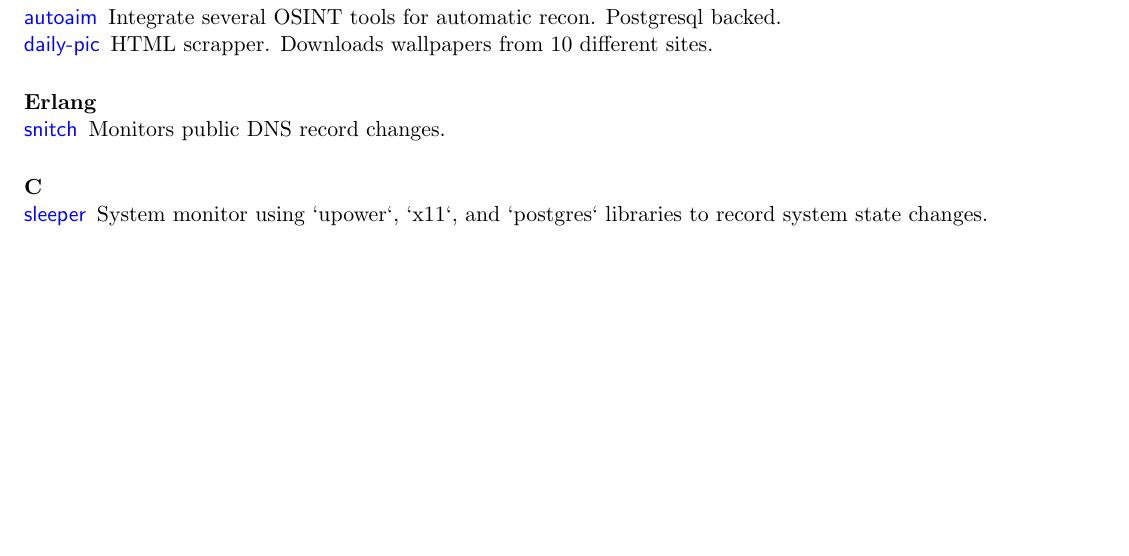
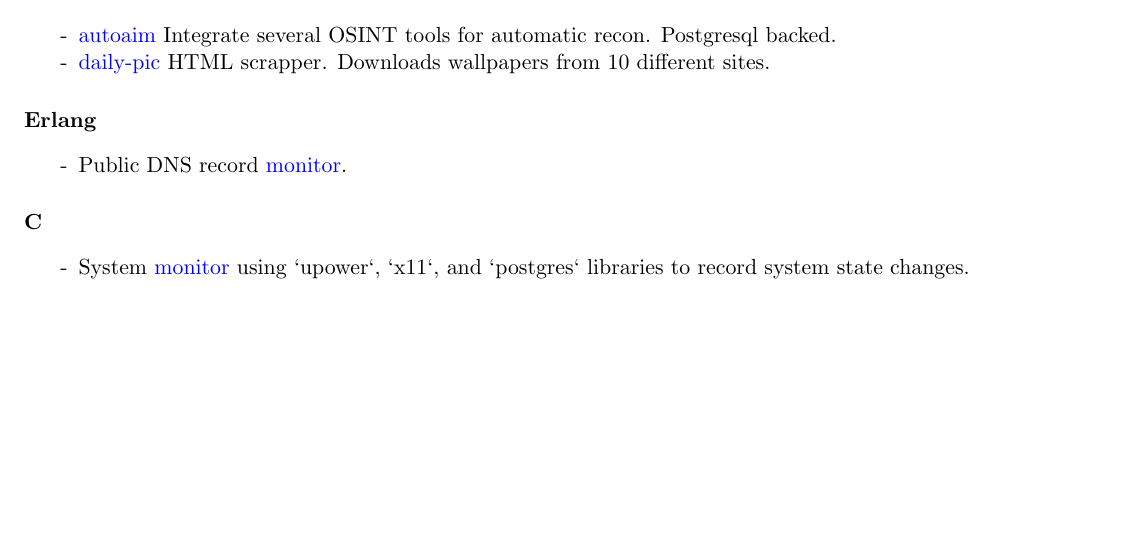
Before and after one commit to azimut/CV, a LaTeX CV (CV.tex): part of page 2 of 2, cut so that both start at the same text. Compiled offline with pdfLaTeX.

Commit message:
itemize other langs

```diff
--- a/CV.tex
+++ b/CV.tex
@@ -187,17 +187,25 @@ This CV, written in LaTeX, build and published through Github Actions
 \end{itemize}
 
 \subsection{Bash}
-\subsubsection{\git{autoaim}{autoaim}}
-Integrate several OSINT tools for automatic recon. Postgresql backed.
-\subsubsection{\git{daily-pic}{daily-pic}}
-HTML scrapper. Downloads wallpapers from 10 different sites.
+\begin{itemize}
+  \setlength{\parskip}{0pt}
+  \setlength{\itemsep}{0pt plus 1pt}
+\item[-] {\git{autoaim}{autoaim}} Integrate several OSINT tools for automatic recon. Postgresql backed.
+\item[-] {\git{daily-pic}{daily-pic}} HTML scrapper. Downloads wallpapers from 10 different sites.
+\end{itemize}
 
 \subsection{Erlang}
-\subsubsection{\git{snitch}{snitch}}
-Monitors public DNS record changes.
+\begin{itemize}
+  \setlength{\parskip}{0pt}
+  \setlength{\itemsep}{0pt plus 1pt}
+\item[-] Public DNS record {\git{monitor}{snitch}}.
+\end{itemize}
 
 \subsection{C}
-\subsubsection{\git{sleeper}{sleeper}}
-System monitor using `upower`, `x11`, and `postgres` libraries to record system state changes.
+\begin{itemize}
+  \setlength{\parskip}{0pt}
+  \setlength{\itemsep}{0pt plus 1pt}
+\item[-] System {\git{monitor}{sleeper}} using `upower`, `x11`, and `postgres` libraries to record system state changes.
+\end{itemize}
 
 \end{document}
```
